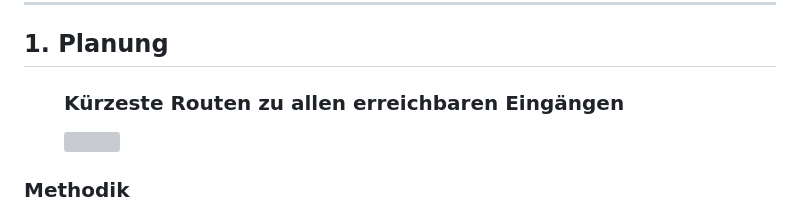
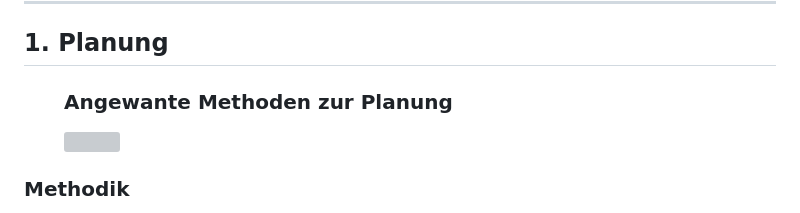
Before and after one commit to Bigfire3/DBI-Postdienst, a Markdown page: LiaScript/presentation.md, the part around the change. GitHub-like rendering; grey boxes are pictures that could not be loaded.

```diff
--- a/LiaScript/presentation.md
+++ b/LiaScript/presentation.md
@@ -12,7 +12,7 @@
 
 
 <figure>
-    <h3 style="color: black; font-size: 20px;text-align: center;">Kürzeste Routen zu allen erreichbaren Eingängen</h3>
+    <h3 style="color: black; font-size: 20px;text-align: center;">Angewante Methoden zur Planung</h3>
     <img src="https://architektur-wispler.de/wp-content/uploads/2014/09/Planung.jpg" width="800" height="800">
 </figure>
 
```
